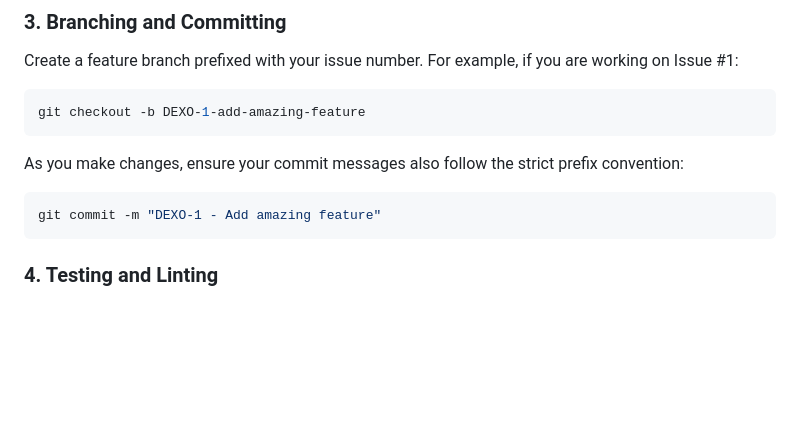
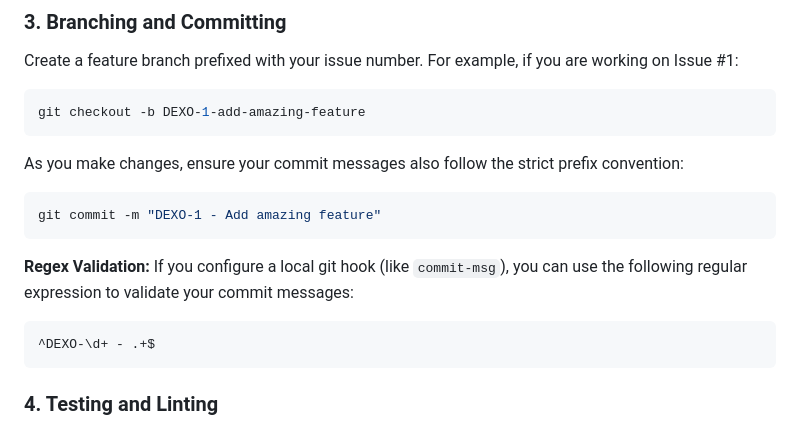
Before and after one commit to emfhal/dexo, a Markdown page: README.md, the part around the change. Drawn GitHub-style; blank space fills up the shorter version.

Commit message:
docs: add regex validation example for commit messages

````diff
--- a/README.md
+++ b/README.md
@@ -153,6 +153,12 @@ As you make changes, ensure your commit messages also follow the strict prefix c
 git commit -m "DEXO-1 - Add amazing feature"
 ```
 
+**Regex Validation:**
+If you configure a local git hook (like `commit-msg`), you can use the following regular expression to validate your commit messages:
+```regex
+^DEXO-\d+ - .+$
+```
+
 ### 4. Testing and Linting
 
 Before opening a Pull Request, you must ensure your code passes all formatting, linting, and testing checks. Our `Makefile` provides commands for this:
````
